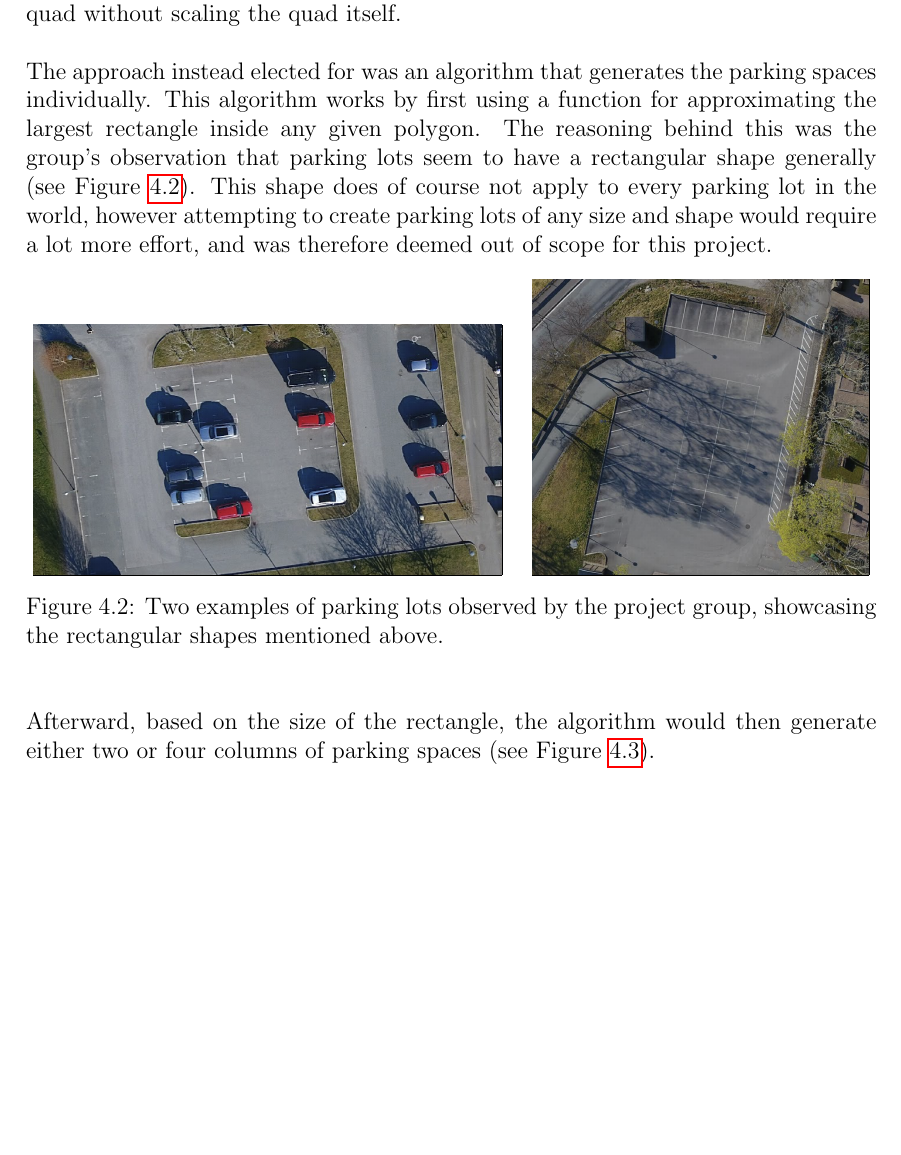
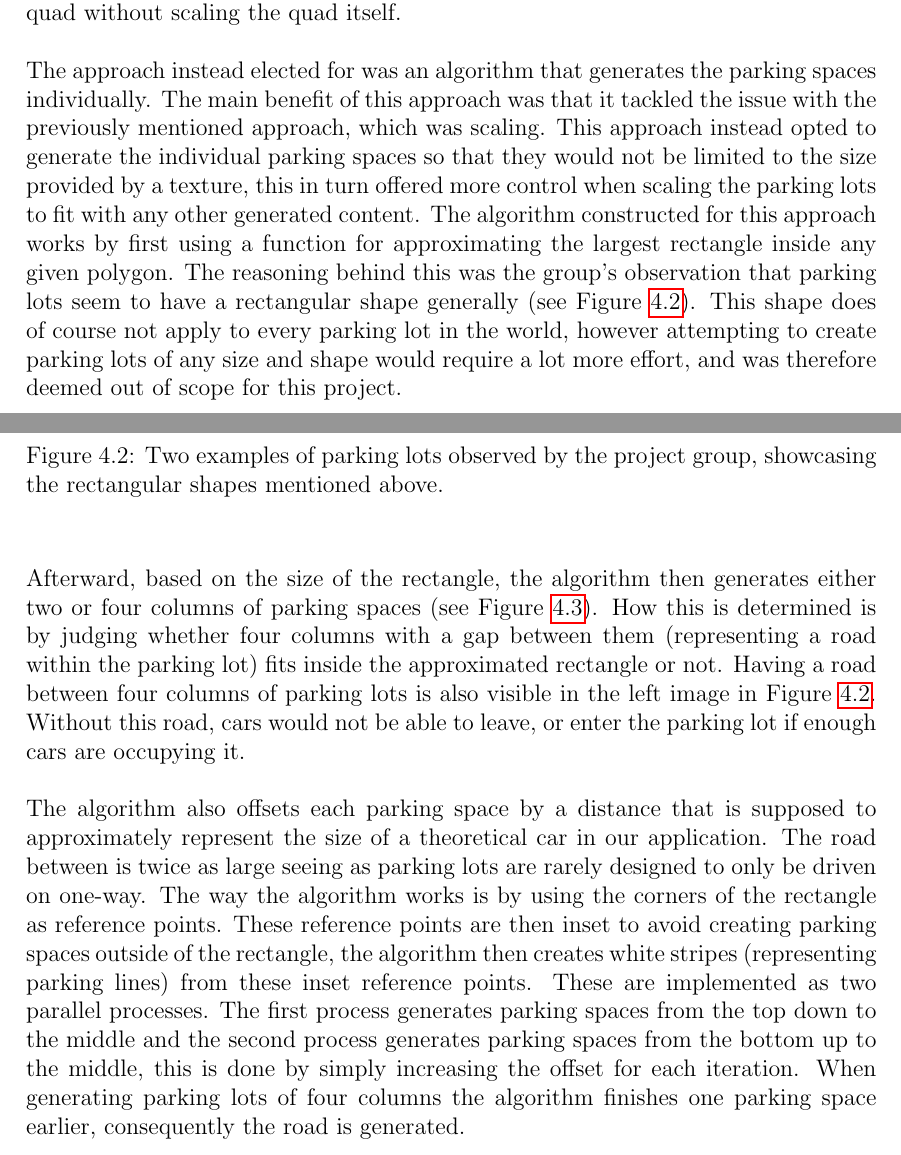
Before and after one commit to DATX02-20-02/Report, a LaTeX thesis (main.tex, which reads tex/methods/problem/parking.tex): part of page 33 of 42 before the commit and two parts of pages 33 and 34 of 43 after it, the two joined at a grey line, cut so that both start at the same text, the shorter picture padded with empty space. Compiled offline with pdfLaTeX.

Commit message:
algorithm explanation

```diff
--- a/tex/methods/problem/parking.tex
+++ b/tex/methods/problem/parking.tex
@@ -24,7 +24,9 @@ As every other generator provides fully scalable content, it would be inconvenie
 If it were to make use of quads with a single texture applied to them, it would remove the possibility of scaling the size of the parking spaces within the quad without scaling the quad itself.
 
 The approach instead elected for was an algorithm that generates the parking spaces individually.
-This algorithm works by first using a function for approximating the largest rectangle inside any given polygon.
+The main benefit of this approach was that it tackled the issue with the previously mentioned approach, which was scaling.
+This approach instead opted to generate the individual parking spaces so that they would not be limited to the size provided by a texture, this in turn offered more control when scaling the parking lots to fit with any other generated content.
+The algorithm constructed for this approach works by first using a function for approximating the largest rectangle inside any given polygon.
 The reasoning behind this was the group's observation that parking lots seem to have a rectangular shape generally (see Figure~\ref{fig:parkings}).
 This shape does of course not apply to every parking lot in the world, however attempting to create parking lots of any size and shape would require a lot more effort, and was therefore deemed out of scope for this project.
 \begin{figure}[H]
@@ -39,7 +41,19 @@ This shape does of course not apply to every parking lot in the world, however a
   \caption{Two examples of parking lots observed by the project group, showcasing the rectangular shapes mentioned above.}
   \label{fig:parkings}
 \end{figure}
-Afterward, based on the size of the rectangle, the algorithm would then generate either two or four columns of parking spaces (see Figure~\ref{fig:sizebased}).
+Afterward, based on the size of the rectangle, the algorithm then generates either two or four columns of parking spaces (see Figure~\ref{fig:sizebased}).
+How this is determined is by judging whether four columns with a gap between them (representing a road within the parking lot) fits inside the approximated rectangle or not.
+Having a road between four columns of parking lots is also visible in the left image in Figure~\ref{fig:parkings}.
+Without this road, cars would not be able to leave, or enter the parking lot if enough cars are occupying it.
+
+The algorithm also offsets each parking space by a distance that is supposed to approximately represent the size of a theoretical car in our application.
+The road between is twice as large seeing as parking lots are rarely designed to only be driven on one-way.
+The way the algorithm works is by using the corners of the rectangle as reference points.
+These reference points are then inset to avoid creating parking spaces outside of the rectangle, the algorithm then creates white stripes (representing parking lines) from these inset reference points.
+These are implemented as two parallel processes.
+The first process generates parking spaces from the top down to the middle and the second process generates parking spaces from the bottom up to the middle, this is done by simply increasing the offset for each iteration.
+When generating parking lots of four columns the algorithm finishes one parking space earlier, consequently the road is generated.
+
 \begin{figure}[H]
   \centering
   \begin{subfigure}[b]{0.485\textwidth}
```
